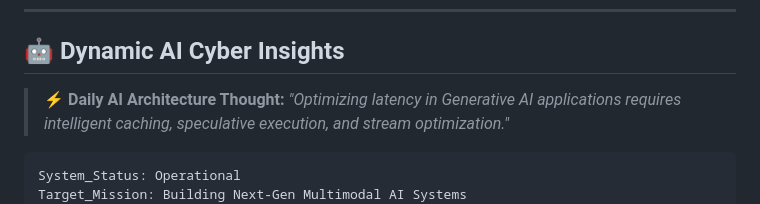
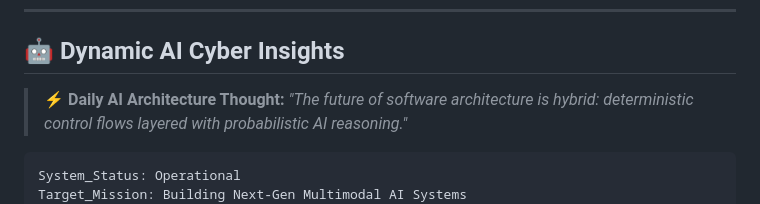
Before and after one commit to KAVATIJOHNSHREYAN/KAVATIJOHNSHREYAN, a Markdown page: README.md, the part around one of its changes. Drawn GitHub-style.

```diff
--- a/README.md
+++ b/README.md
@@ -207,7 +207,7 @@
 ## 🤖 Dynamic AI Cyber Insights
 
 <!-- AI_INSIGHT_START -->
-> ⚡ **Daily AI Architecture Thought:** *"Optimizing latency in Generative AI applications requires intelligent caching, speculative execution, and stream optimization."*
+> ⚡ **Daily AI Architecture Thought:** *"The future of software architecture is hybrid: deterministic control flows layered with probabilistic AI reasoning."*
 <!-- AI_INSIGHT_END -->
 
 <!-- AI_QUOTE_START -->
```
Also changed, not shown: other parts of README.md (+1 -1 lines).
